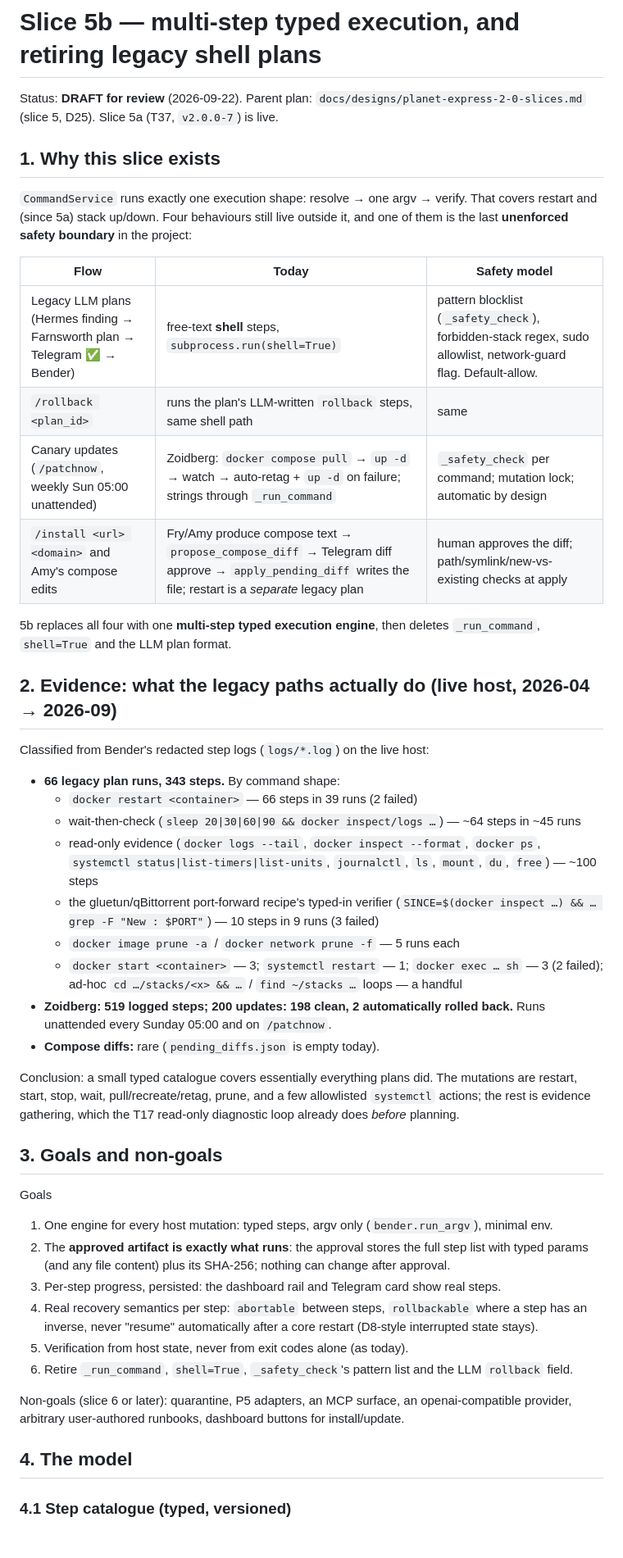
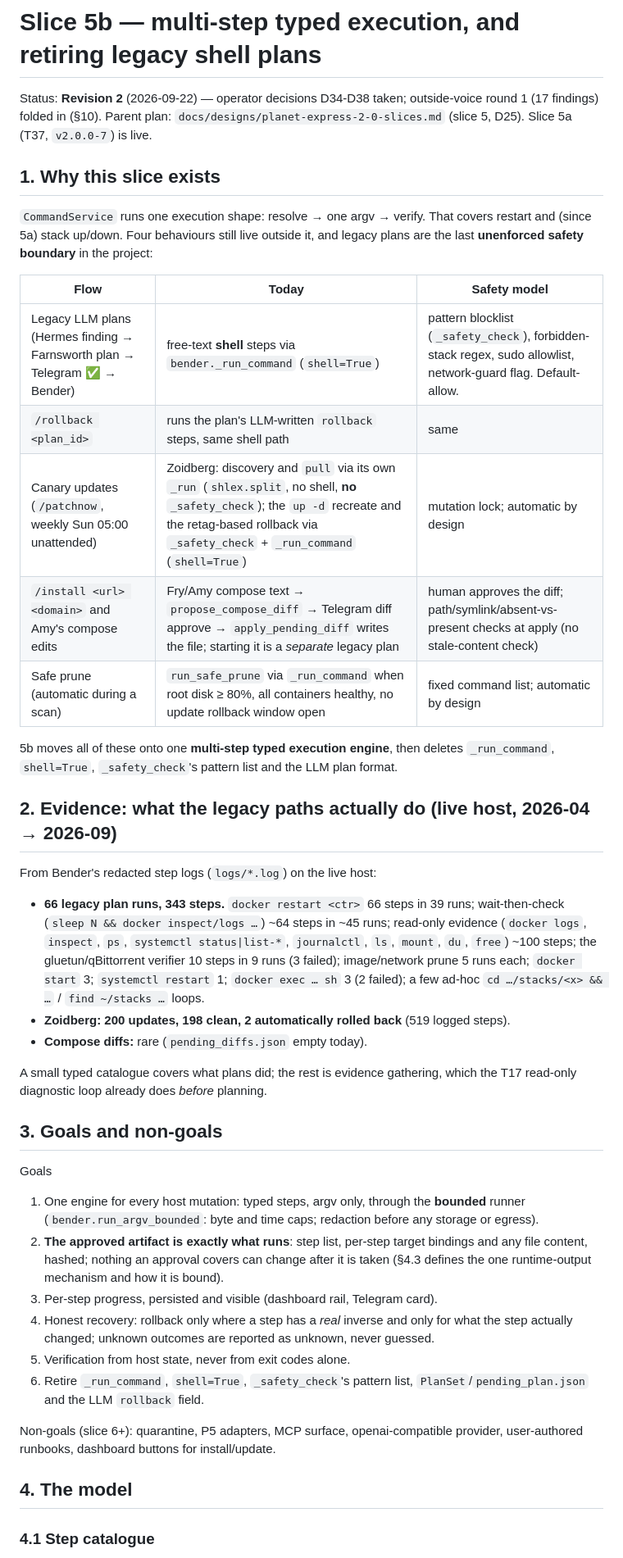
Before and after one commit to sovereignalmida/planet-express, a Markdown page: docs/designs/slice-5b-multistep-execution.md, the part around one of its changes. Shown at 82% size. Rendered like a GitHub page; blank space fills up the shorter version.

```diff
--- a/docs/designs/slice-5b-multistep-execution.md
+++ b/docs/designs/slice-5b-multistep-execution.md
@@ -1,62 +1,61 @@
 # Slice 5b — multi-step typed execution, and retiring legacy shell plans
 
-Status: **DRAFT for review** (2026-09-22). Parent plan: `docs/designs/planet-express-2-0-slices.md`
-(slice 5, D25). Slice 5a (T37, `v2.0.0-7`) is live.
+Status: **Revision 2** (2026-09-22) — operator decisions D34-D38 taken; outside-voice round 1
+(17 findings) folded in (§10). Parent plan: `docs/designs/planet-express-2-0-slices.md` (slice 5,
+D25). Slice 5a (T37, `v2.0.0-7`) is live.
 
 ## 1. Why this slice exists
 
-`CommandService` runs exactly one execution shape: resolve → one argv → verify. That covers restart
-and (since 5a) stack up/down. Four behaviours still live outside it, and one of them is the last
+`CommandService` runs one execution shape: resolve → one argv → verify. That covers restart and
+(since 5a) stack up/down. Four behaviours still live outside it, and legacy plans are the last
 **unenforced safety boundary** in the project:
 
 | Flow | Today | Safety model |
 | --- | --- | --- |
-| Legacy LLM plans (Hermes finding → Farnsworth plan → Telegram ✅ → Bender) | free-text **shell** steps, `subprocess.run(shell=True)` | pattern blocklist (`_safety_check`), forbidden-stack regex, sudo allowlist, network-guard flag. Default-allow. |
+| Legacy LLM plans (Hermes finding → Farnsworth plan → Telegram ✅ → Bender) | free-text **shell** steps via `bender._run_command` (`shell=True`) | pattern blocklist (`_safety_check`), forbidden-stack regex, sudo allowlist, network-guard flag. Default-allow. |
 | `/rollback <plan_id>` | runs the plan's LLM-written `rollback` steps, same shell path | same |
-| Canary updates (`/patchnow`, weekly Sun 05:00 unattended) | Zoidberg: `docker compose pull` → `up -d` → watch → auto-retag + `up -d` on failure; strings through `_run_command` | `_safety_check` per command; mutation lock; automatic by design |
-| `/install <url> <domain>` and Amy's compose edits | Fry/Amy produce compose text → `propose_compose_diff` → Telegram diff approve → `apply_pending_diff` writes the file; restart is a *separate* legacy plan | human approves the diff; path/symlink/new-vs-existing checks at apply |
+| Canary updates (`/patchnow`, weekly Sun 05:00 unattended) | Zoidberg: discovery and `pull` via its own `_run` (`shlex.split`, no shell, **no** `_safety_check`); the `up -d` recreate and the retag-based rollback via `_safety_check` + `_run_command` (`shell=True`) | mutation lock; automatic by design |
+| `/install <url> <domain>` and Amy's compose edits | Fry/Amy compose text → `propose_compose_diff` → Telegram diff approve → `apply_pending_diff` writes the file; starting it is a *separate* legacy plan | human approves the diff; path/symlink/absent-vs-present checks at apply (no stale-content check) |
+| Safe prune (automatic during a scan) | `run_safe_prune` via `_run_command` when root disk ≥ 80%, all containers healthy, no update rollback window open | fixed command list; automatic by design |
 
-5b replaces all four with one **multi-step typed execution engine**, then deletes `_run_command`,
-`shell=True` and the LLM plan format.
+5b moves all of these onto one **multi-step typed execution engine**, then deletes `_run_command`,
+`shell=True`, `_safety_check`'s pattern list and the LLM plan format.
 
 ## 2. Evidence: what the legacy paths actually do (live host, 2026-04 → 2026-09)
 
-Classified from Bender's redacted step logs (`logs/*.log`) on the live host:
+From Bender's redacted step logs (`logs/*.log`) on the live host:
 
-- **66 legacy plan runs, 343 steps.** By command shape:
-  - `docker restart <container>` — 66 steps in 39 runs (2 failed)
-  - wait-then-check (`sleep 20|30|60|90 && docker inspect/logs …`) — ~64 steps in ~45 runs
-  - read-only evidence (`docker logs --tail`, `docker inspect --format`, `docker ps`, `systemctl
-    status|list-timers|list-units`, `journalctl`, `ls`, `mount`, `du`, `free`) — ~100 steps
-  - the gluetun/qBittorrent port-forward recipe's typed-in verifier (`SINCE=$(docker inspect …) && …
-    grep -F "New : $PORT"`) — 10 steps in 9 runs (3 failed)
-  - `docker image prune -a` / `docker network prune -f` — 5 runs each
-  - `docker start <container>` — 3; `systemctl restart` — 1; `docker exec … sh` — 3 (2 failed);
-    ad-hoc `cd …/stacks/<x> && …` / `find ~/stacks …` loops — a handful
-- **Zoidberg: 519 logged steps; 200 updates: 198 clean, 2 automatically rolled back.** Runs
-  unattended every Sunday 05:00 and on `/patchnow`.
-- **Compose diffs:** rare (`pending_diffs.json` is empty today).
+- **66 legacy plan runs, 343 steps.** `docker restart <ctr>` 66 steps in 39 runs; wait-then-check
+  (`sleep N && docker inspect/logs …`) ~64 steps in ~45 runs; read-only evidence (`docker logs`,
+  `inspect`, `ps`, `systemctl status|list-*`, `journalctl`, `ls`, `mount`, `du`, `free`) ~100 steps;
+  the gluetun/qBittorrent verifier 10 steps in 9 runs (3 failed); image/network prune 5 runs each;
+  `docker start` 3; `systemctl restart` 1; `docker exec … sh` 3 (2 failed); a few ad-hoc
+  `cd …/stacks/<x> && …` / `find ~/stacks …` loops.
+- **Zoidberg: 200 updates, 198 clean, 2 automatically rolled back** (519 logged steps).
+- **Compose diffs:** rare (`pending_diffs.json` empty today).
 
-Conclusion: a small typed catalogue covers essentially everything plans did. The mutations are
-restart, start, stop, wait, pull/recreate/retag, prune, and a few allowlisted `systemctl` actions; the
-rest is evidence gathering, which the T17 read-only diagnostic loop already does *before* planning.
+A small typed catalogue covers what plans did; the rest is evidence gathering, which the T17
+read-only diagnostic loop already does *before* planning.
 
 ## 3. Goals and non-goals
 
 Goals
-1. One engine for every host mutation: typed steps, argv only (`bender.run_argv`), minimal env.
-2. The **approved artifact is exactly what runs**: the approval stores the full step list with typed
-   params (and any file content) plus its SHA-256; nothing can change after approval.
-3. Per-step progress, persisted: the dashboard rail and Telegram card show real steps.
-4. Real recovery semantics per step: `abortable` between steps, `rollbackable` where a step has an
-   inverse, never "resume" automatically after a core restart (D8-style interrupted state stays).
-5. Verification from host state, never from exit codes alone (as today).
-6. Retire `_run_command`, `shell=True`, `_safety_check`'s pattern list and the LLM `rollback` field.
+1. One engine for every host mutation: typed steps, argv only, through the **bounded** runner
+   (`bender.run_argv_bounded`: byte and time caps; redaction before any storage or egress).
+2. **The approved artifact is exactly what runs**: step list, per-step target bindings and any file
+   content, hashed; nothing an approval covers can change after it is taken (§4.3 defines the one
+   runtime-output mechanism and how it is bound).
+3. Per-step progress, persisted and visible (dashboard rail, Telegram card).
+4. Honest recovery: rollback only where a step has a *real* inverse and only for what the step
+   actually changed; unknown outcomes are reported as unknown, never guessed.
+5. Verification from host state, never from exit codes alone.
+6. Retire `_run_command`, `shell=True`, `_safety_check`'s pattern list, `PlanSet`/`pending_plan.json`
+   and the LLM `rollback` field.
 
-Non-goals (slice 6 or later): quarantine, P5 adapters, an MCP surface, an openai-compatible
-provider, arbitrary user-authored runbooks, dashboard buttons for install/update.
+Non-goals (slice 6+): quarantine, P5 adapters, MCP surface, openai-compatible provider,
+user-authored runbooks, dashboard buttons for install/update.
 
 ## 4. The model
 
-### 4.1 Step catalogue (typed, versioned)
+### 4.1 Step catalogue
 
```
Also changed, not shown: other parts of docs/designs/slice-5b-multistep-execution.md (+156 -101 lines), docs/designs/planet-express-2-0-slices.md (+8 -0 lines).
